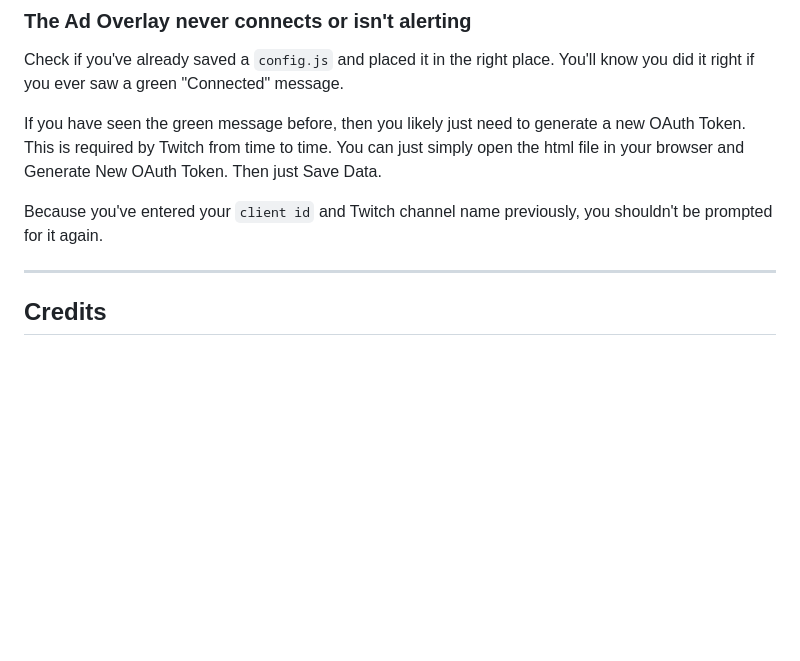
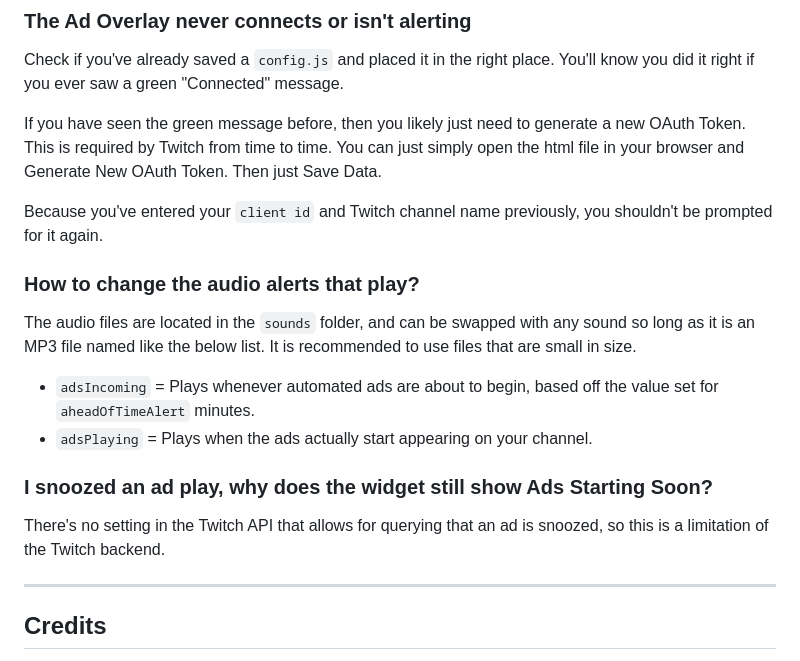
Before and after one commit to SocksTheWolf/TwitchAdOverlay, a Markdown page: README.md, the part around the change. GitHub-like rendering; blank space fills up the shorter version.

Commit message:
Add additional readme information

```diff
--- a/README.md
+++ b/README.md
@@ -32,6 +32,17 @@ If you have seen the green message before, then you likely just need to generate
 
 Because you've entered your `client id` and Twitch channel name previously, you shouldn't be prompted for it again.
 
+### How to change the audio alerts that play?
+
+The audio files are located in the `sounds` folder, and can be swapped with any sound so long as it is an MP3 file named like the below list. It is recommended to use files that are small in size.
+
+- `adsIncoming` = Plays whenever automated ads are about to begin, based off the value set for `aheadOfTimeAlert` minutes.
+- `adsPlaying` = Plays when the ads actually start appearing on your channel.
+
+### I snoozed an ad play, why does the widget still show Ads Starting Soon?
+
+There's no setting in the Twitch API that allows for querying that an ad is snoozed, so this is a limitation of the Twitch backend.
+
 ---
 
 ## Credits
```
